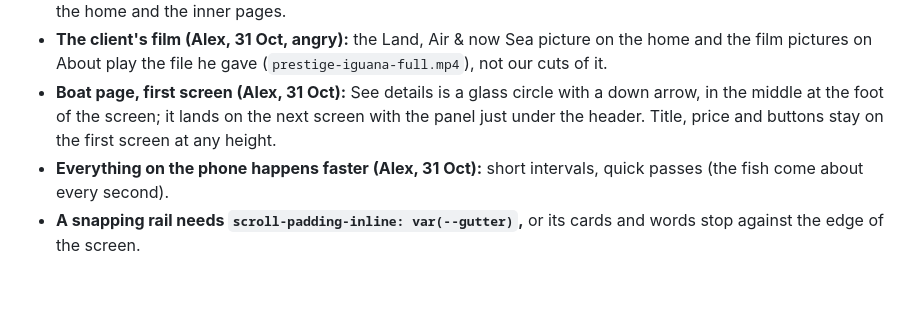
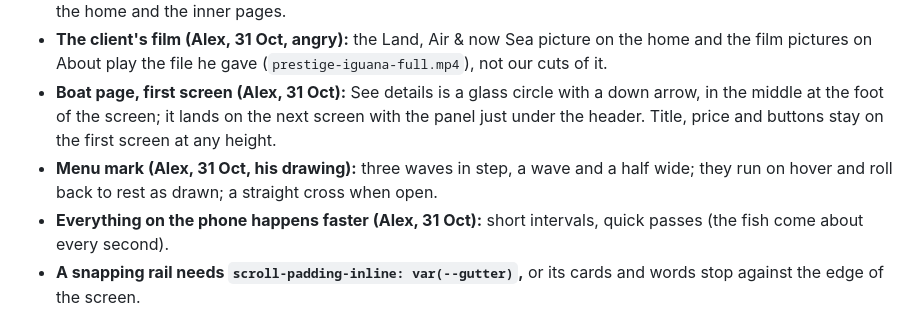
Before and after one commit to Sigovs/PRESTIGE-_MARINE, a Markdown page: CLAUDE.md, the part around the change. Rendered like a GitHub page; blank space fills up the shorter version.

Commit message:
Log the three-wave menu mark
Co-Authored-By: Claude Opus 5.5 <noreply@anthropic.com>

```diff
--- a/CLAUDE.md
+++ b/CLAUDE.md
@@ -37,6 +37,7 @@ Not in the repo (gitignored, on the Mac only): `research/` (~600 MB brand media
 - **Phone footer (Alex, 31 Oct):** the tide must show. The surf's whole frame stands below the last line of text, on the home and the inner pages.
 - **The client's film (Alex, 31 Oct, angry):** the Land, Air & now Sea picture on the home and the film pictures on About play the file he gave (`prestige-iguana-full.mp4`), not our cuts of it.
 - **Boat page, first screen (Alex, 31 Oct):** See details is a glass circle with a down arrow, in the middle at the foot of the screen; it lands on the next screen with the panel just under the header. Title, price and buttons stay on the first screen at any height.
+- **Menu mark (Alex, 31 Oct, his drawing):** three waves in step, a wave and a half wide; they run on hover and roll back to rest as drawn; a straight cross when open.
 - **Everything on the phone happens faster (Alex, 31 Oct):** short intervals, quick passes (the fish come about every second).
 - **A snapping rail needs `scroll-padding-inline: var(--gutter)`,** or its cards and words stop against the edge of the screen.
 - **Pinned screens use `--pin` (100lvh), never 100svh with `overflow: hidden`:** Safari hiding its bar cuts them short.
```
